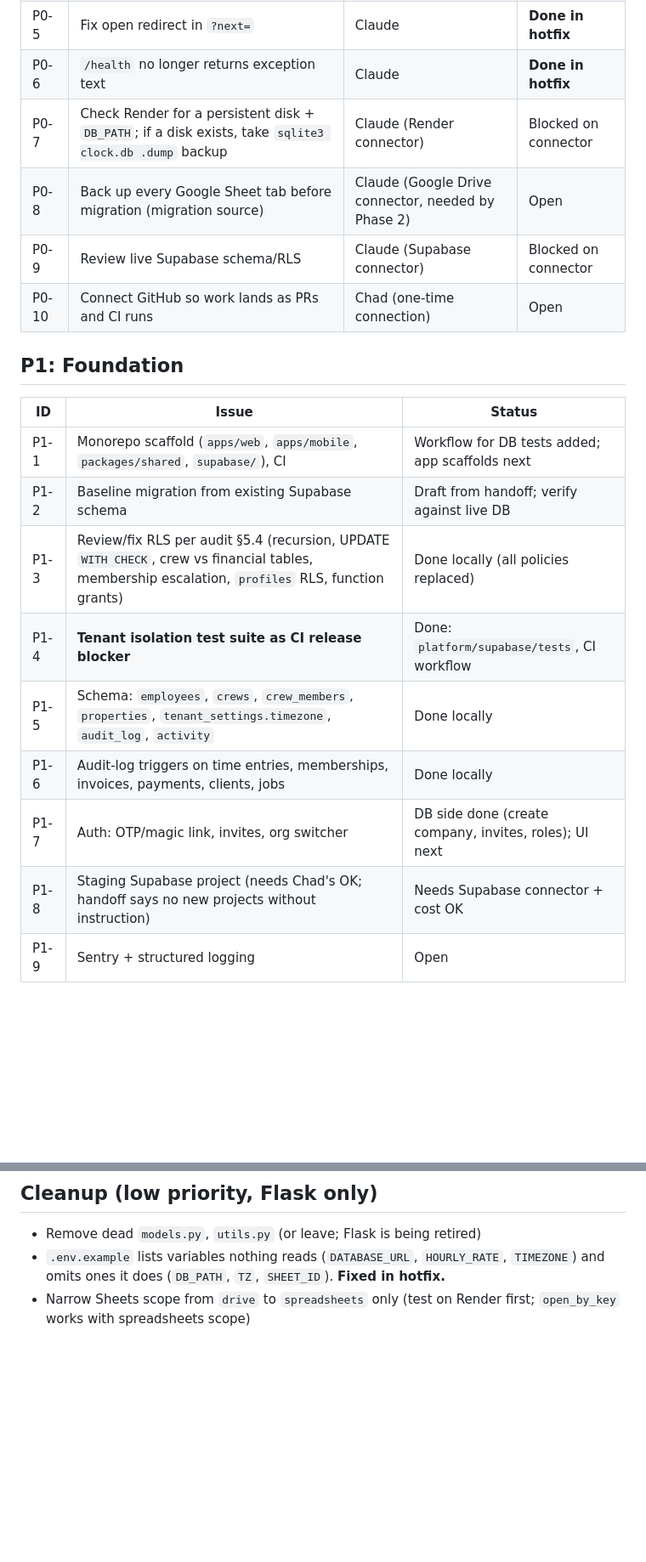
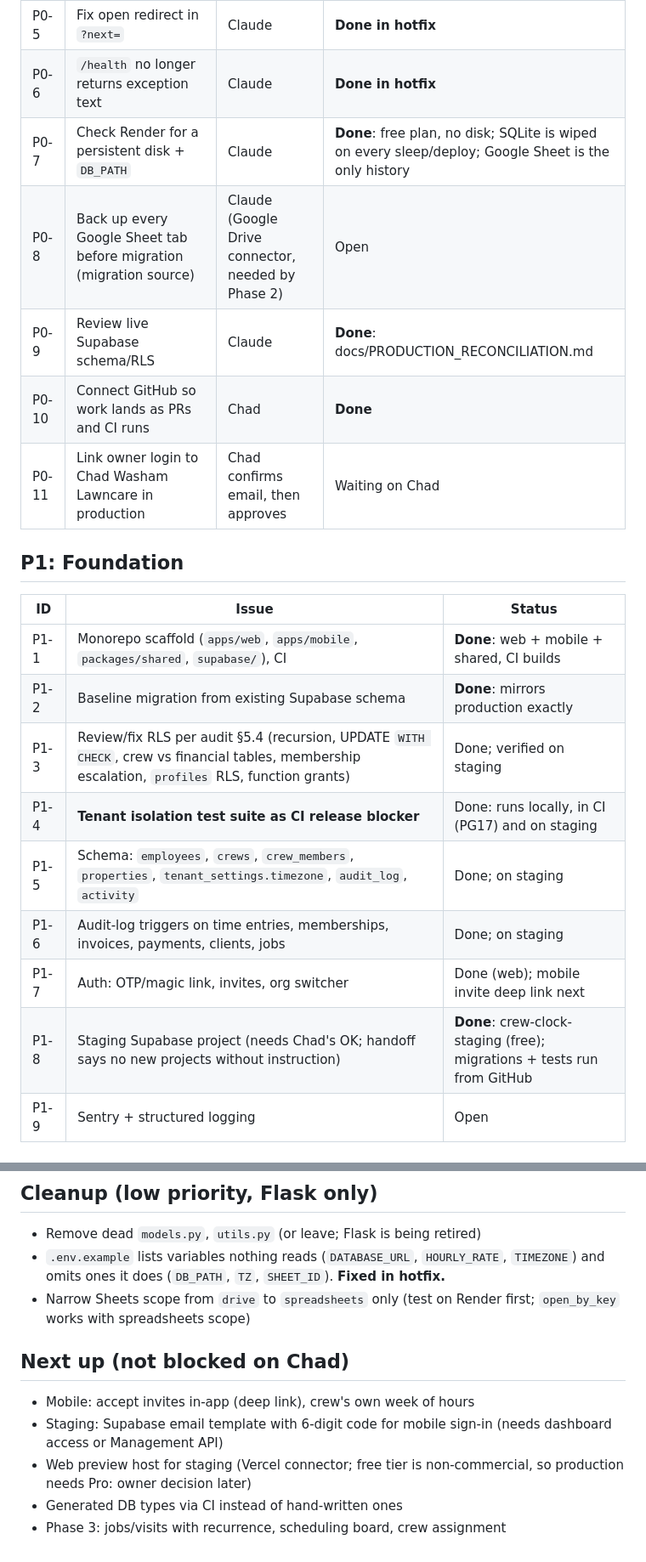
Before and after one commit to chado223/crew-clock, a Markdown page: docs/ISSUES.md, 2 parts joined by grey strips. Shown at 85% size. Drawn GitHub-style; blank space fills up the shorter version.

Commit message:
Update issue tracker to current state
Co-Authored-By: Claude Opus 5.5 <noreply@anthropic.com>
Claude-Session: https://claude.ai/code/session_01FrruzHU7rXXV1Y5jxqkkH2

```diff
--- a/docs/ISSUES.md
+++ b/docs/ISSUES.md
@@ -12,23 +12,24 @@ P0 = do now · P1 = Phase 1 blocker · P2 = Phase 2 · P3 = later. "Owner" is wh
 | P0-4 | Rate-limit `/login` (Flask-Limiter already installed); constant-time password compare | Claude | **Done in hotfix** |
 | P0-5 | Fix open redirect in `?next=` | Claude | **Done in hotfix** |
 | P0-6 | `/health` no longer returns exception text | Claude | **Done in hotfix** |
-| P0-7 | Check Render for a persistent disk + `DB_PATH`; if a disk exists, take `sqlite3 clock.db .dump` backup | Claude (Render connector) | Blocked on connector |
+| P0-7 | Check Render for a persistent disk + `DB_PATH` | Claude | **Done**: free plan, no disk; SQLite is wiped on every sleep/deploy; Google Sheet is the only history |
 | P0-8 | Back up every Google Sheet tab before migration (migration source) | Claude (Google Drive connector, needed by Phase 2) | Open |
-| P0-9 | Review live Supabase schema/RLS | Claude (Supabase connector) | Blocked on connector |
-| P0-10 | Connect GitHub so work lands as PRs and CI runs | Chad (one-time connection) | Open |
+| P0-9 | Review live Supabase schema/RLS | Claude | **Done**: docs/PRODUCTION_RECONCILIATION.md |
+| P0-10 | Connect GitHub so work lands as PRs and CI runs | Chad | **Done** |
+| P0-11 | Link owner login to Chad Washam Lawncare in production | Chad confirms email, then approves | Waiting on Chad |
 
 ## P1: Foundation
 
 | ID | Issue | Status |
 |---|---|---|
-| P1-1 | Monorepo scaffold (`apps/web`, `apps/mobile`, `packages/shared`, `supabase/`), CI | Workflow for DB tests added; app scaffolds next |
-| P1-2 | Baseline migration from existing Supabase schema | Draft from handoff; verify against live DB |
-| P1-3 | Review/fix RLS per audit §5.4 (recursion, UPDATE `WITH CHECK`, crew vs financial tables, membership escalation, `profiles` RLS, function grants) | Done locally (all policies replaced) |
-| P1-4 | **Tenant isolation test suite as CI release blocker** | Done: `platform/supabase/tests`, CI workflow |
-| P1-5 | Schema: `employees`, `crews`, `crew_members`, `properties`, `tenant_settings.timezone`, `audit_log`, `activity` | Done locally |
-| P1-6 | Audit-log triggers on time entries, memberships, invoices, payments, clients, jobs | Done locally |
-| P1-7 | Auth: OTP/magic link, invites, org switcher | DB side done (create company, invites, roles); UI next |
-| P1-8 | Staging Supabase project (needs Chad's OK; handoff says no new projects without instruction) | Needs Supabase connector + cost OK |
+| P1-1 | Monorepo scaffold (`apps/web`, `apps/mobile`, `packages/shared`, `supabase/`), CI | **Done**: web + mobile + shared, CI builds |
+| P1-2 | Baseline migration from existing Supabase schema | **Done**: mirrors production exactly |
+| P1-3 | Review/fix RLS per audit §5.4 (recursion, UPDATE `WITH CHECK`, crew vs financial tables, membership escalation, `profiles` RLS, function grants) | Done; verified on staging |
+| P1-4 | **Tenant isolation test suite as CI release blocker** | Done: runs locally, in CI (PG17) and on staging |
+| P1-5 | Schema: `employees`, `crews`, `crew_members`, `properties`, `tenant_settings.timezone`, `audit_log`, `activity` | Done; on staging |
+| P1-6 | Audit-log triggers on time entries, memberships, invoices, payments, clients, jobs | Done; on staging |
+| P1-7 | Auth: OTP/magic link, invites, org switcher | Done (web); mobile invite deep link next |
+| P1-8 | Staging Supabase project (needs Chad's OK; handoff says no new projects without instruction) | **Done**: crew-clock-staging (free); migrations + tests run from GitHub |
 | P1-9 | Sentry + structured logging | Open |
 
 ## P2: Time + cutover
@@ -64,3 +65,10 @@ Patching these in Flask would change historical payroll numbers mid-stream. They
 - Remove dead `models.py`, `utils.py` (or leave; Flask is being retired)
 - `.env.example` lists variables nothing reads (`DATABASE_URL`, `HOURLY_RATE`, `TIMEZONE`) and omits ones it does (`DB_PATH`, `TZ`, `SHEET_ID`). **Fixed in hotfix.**
 - Narrow Sheets scope from `drive` to `spreadsheets` only (test on Render first; `open_by_key` works with spreadsheets scope)
+
+## Next up (not blocked on Chad)
+- Mobile: accept invites in-app (deep link), crew's own week of hours
+- Staging: Supabase email template with 6-digit code for mobile sign-in (needs dashboard access or Management API)
+- Web preview host for staging (Vercel connector; free tier is non-commercial, so production needs Pro: owner decision later)
+- Generated DB types via CI instead of hand-written ones
+- Phase 3: jobs/visits with recurrence, scheduling board, crew assignment
```
Also changed, not shown: other parts of docs/ISSUES.md (+1 -1 lines).
